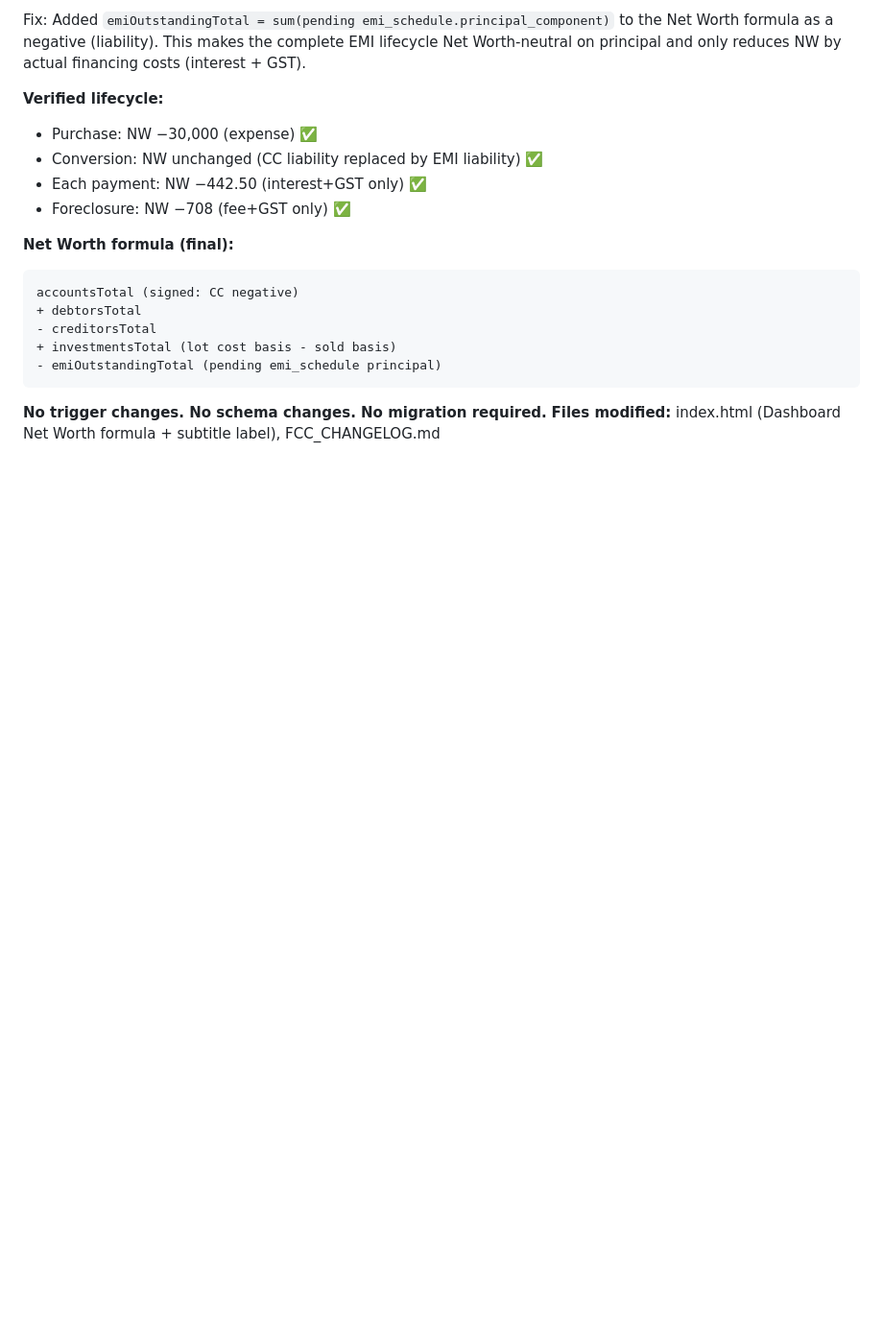
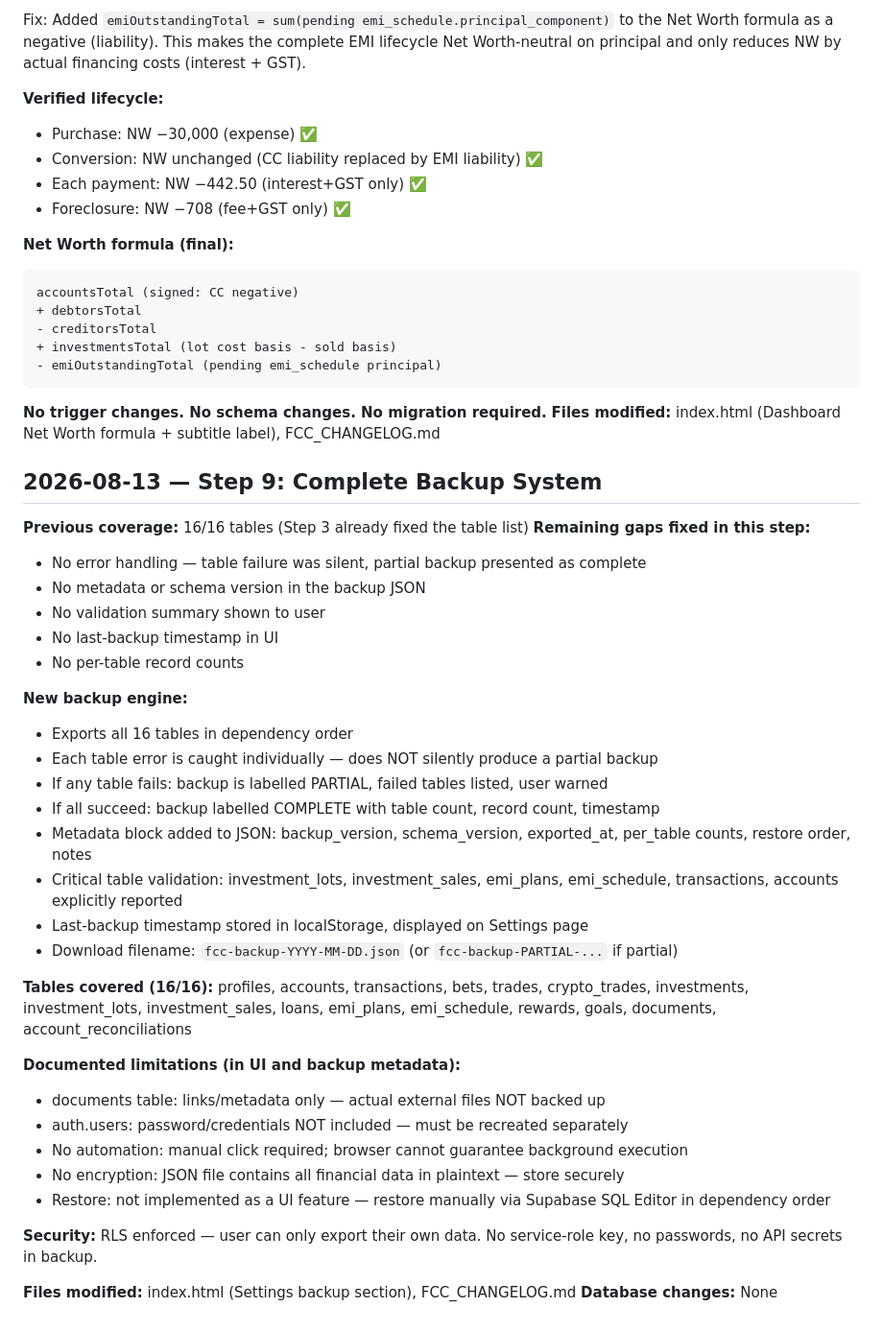
Before and after one commit to Yourfate1312/financial-command-center, a Markdown page: FCC_CHANGELOG.md, the part around the change. Shown at 96% size. Rendered like a GitHub page; blank space fills up the shorter version.

```diff
--- a/FCC_CHANGELOG.md
+++ b/FCC_CHANGELOG.md
@@ -274,3 +274,38 @@ accountsTotal (signed: CC negative)
 
 **No trigger changes. No schema changes. No migration required.**
 **Files modified:** index.html (Dashboard Net Worth formula + subtitle label), FCC_CHANGELOG.md
+
+## 2026-08-13 — Step 9: Complete Backup System
+
+**Previous coverage:** 16/16 tables (Step 3 already fixed the table list)
+**Remaining gaps fixed in this step:**
+- No error handling — table failure was silent, partial backup presented as complete
+- No metadata or schema version in the backup JSON
+- No validation summary shown to user
+- No last-backup timestamp in UI
+- No per-table record counts
+
+**New backup engine:**
+- Exports all 16 tables in dependency order
+- Each table error is caught individually — does NOT silently produce a partial backup
+- If any table fails: backup is labelled PARTIAL, failed tables listed, user warned
+- If all succeed: backup labelled COMPLETE with table count, record count, timestamp
+- Metadata block added to JSON: backup_version, schema_version, exported_at, per_table counts, restore order, notes
+- Critical table validation: investment_lots, investment_sales, emi_plans, emi_schedule, transactions, accounts explicitly reported
+- Last-backup timestamp stored in localStorage, displayed on Settings page
+- Download filename: `fcc-backup-YYYY-MM-DD.json` (or `fcc-backup-PARTIAL-...` if partial)
+
+**Tables covered (16/16):**
+profiles, accounts, transactions, bets, trades, crypto_trades, investments, investment_lots, investment_sales, loans, emi_plans, emi_schedule, rewards, goals, documents, account_reconciliations
+
+**Documented limitations (in UI and backup metadata):**
+- documents table: links/metadata only — actual external files NOT backed up
+- auth.users: password/credentials NOT included — must be recreated separately
+- No automation: manual click required; browser cannot guarantee background execution
+- No encryption: JSON file contains all financial data in plaintext — store securely
+- Restore: not implemented as a UI feature — restore manually via Supabase SQL Editor in dependency order
+
+**Security:** RLS enforced — user can only export their own data. No service-role key, no passwords, no API secrets in backup.
+
+**Files modified:** index.html (Settings backup section), FCC_CHANGELOG.md
+**Database changes:** None
```
